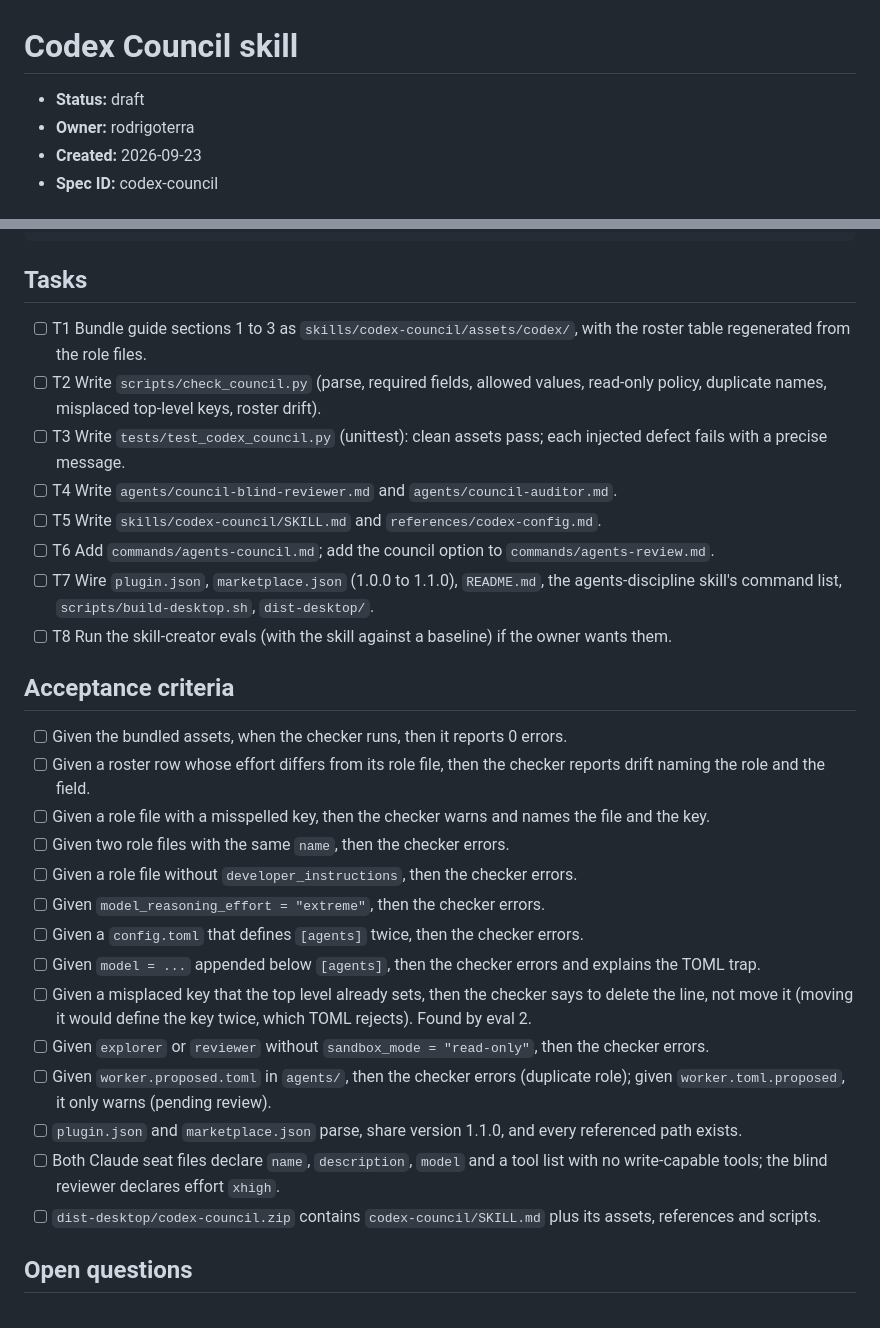
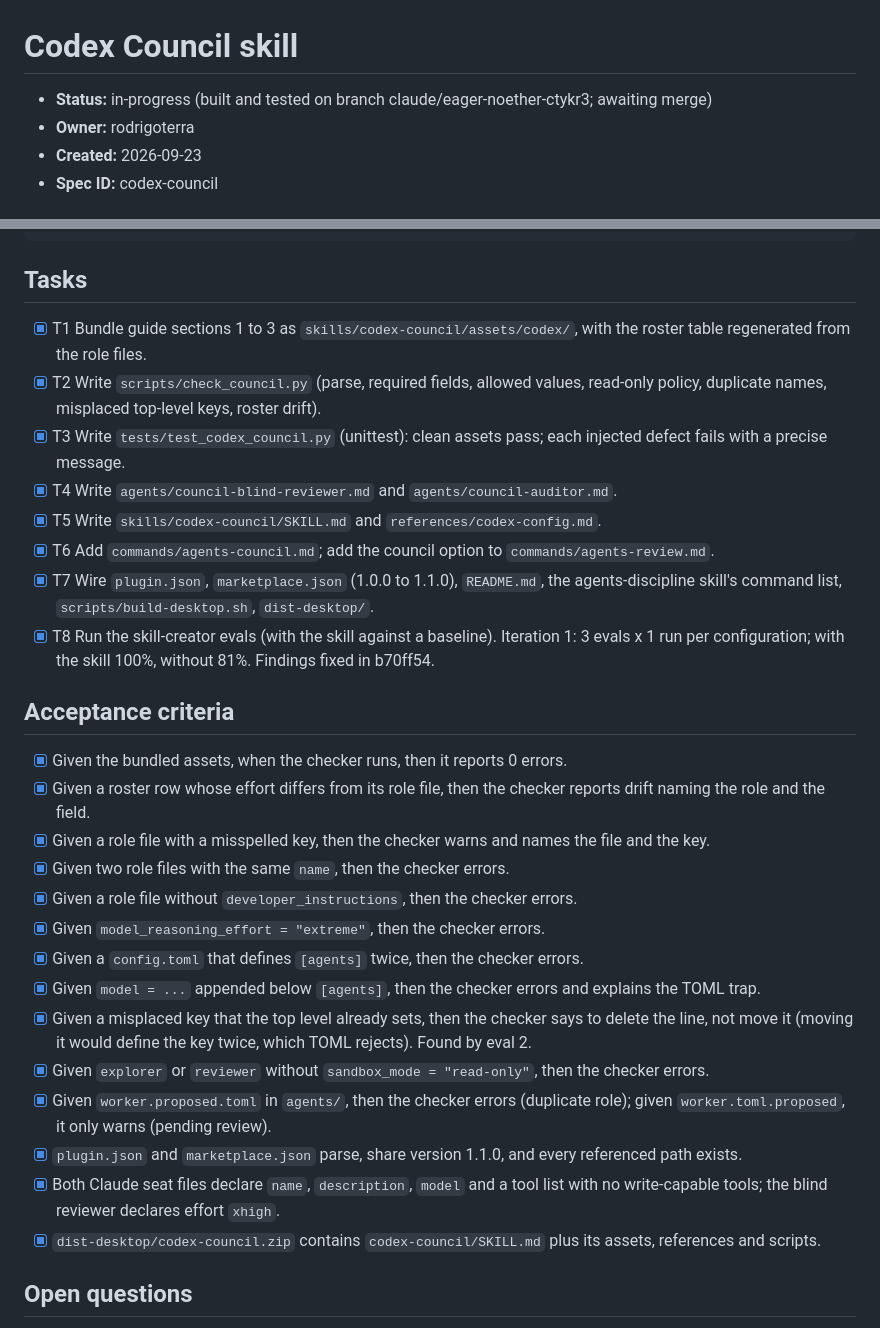
Before and after one commit to rodrigoterra/agents-discipline, a Markdown page: specs/codex-council.md, 2 parts joined by grey strips. Rendered like a GitHub page.

Commit message:
Mark the codex-council spec as built and tested
Tick the requirements, tasks and acceptance criteria that the code and
the 29 tests now cover, record the iteration-1 eval result (with the
skill 100%, without 81%, 3 evals x 1 run each), and set the status to
in-progress pending merge.

Co-Authored-By: Claude Opus 5.5 <noreply@anthropic.com>
Claude-Session: https://claude.ai/code/session_019w7ZsVDjQG1ZQcvDWNJWpb

````diff
--- a/specs/codex-council.md
+++ b/specs/codex-council.md
@@ -1,6 +1,6 @@
 # Codex Council skill
 
-- **Status:** draft
+- **Status:** in-progress (built and tested on branch claude/eager-noether-ctykr3; awaiting merge)
 - **Owner:** rodrigoterra
 - **Created:** 2026-09-23
 - **Spec ID:** codex-council
@@ -105,30 +105,30 @@ ask mode ─┬─ install/update ─► survey ─► propose diff ─► confi
 ```
 
 ## Tasks
-- [ ] T1 Bundle guide sections 1 to 3 as `skills/codex-council/assets/codex/`, with the roster table regenerated from the role files.
-- [ ] T2 Write `scripts/check_council.py` (parse, required fields, allowed values, read-only policy, duplicate names, misplaced top-level keys, roster drift).
-- [ ] T3 Write `tests/test_codex_council.py` (unittest): clean assets pass; each injected defect fails with a precise message.
-- [ ] T4 Write `agents/council-blind-reviewer.md` and `agents/council-auditor.md`.
-- [ ] T5 Write `skills/codex-council/SKILL.md` and `references/codex-config.md`.
-- [ ] T6 Add `commands/agents-council.md`; add the council option to `commands/agents-review.md`.
-- [ ] T7 Wire `plugin.json`, `marketplace.json` (1.0.0 to 1.1.0), `README.md`, the agents-discipline skill's command list, `scripts/build-desktop.sh`, `dist-desktop/`.
-- [ ] T8 Run the skill-creator evals (with the skill against a baseline) if the owner wants them.
+- [x] T1 Bundle guide sections 1 to 3 as `skills/codex-council/assets/codex/`, with the roster table regenerated from the role files.
+- [x] T2 Write `scripts/check_council.py` (parse, required fields, allowed values, read-only policy, duplicate names, misplaced top-level keys, roster drift).
+- [x] T3 Write `tests/test_codex_council.py` (unittest): clean assets pass; each injected defect fails with a precise message.
+- [x] T4 Write `agents/council-blind-reviewer.md` and `agents/council-auditor.md`.
+- [x] T5 Write `skills/codex-council/SKILL.md` and `references/codex-config.md`.
+- [x] T6 Add `commands/agents-council.md`; add the council option to `commands/agents-review.md`.
+- [x] T7 Wire `plugin.json`, `marketplace.json` (1.0.0 to 1.1.0), `README.md`, the agents-discipline skill's command list, `scripts/build-desktop.sh`, `dist-desktop/`.
+- [x] T8 Run the skill-creator evals (with the skill against a baseline). Iteration 1: 3 evals x 1 run per configuration; with the skill 100%, without 81%. Findings fixed in b70ff54.
 
 ## Acceptance criteria
-- [ ] Given the bundled assets, when the checker runs, then it reports 0 errors.
-- [ ] Given a roster row whose effort differs from its role file, then the checker reports drift naming the role and the field.
-- [ ] Given a role file with a misspelled key, then the checker warns and names the file and the key.
-- [ ] Given two role files with the same `name`, then the checker errors.
-- [ ] Given a role file without `developer_instructions`, then the checker errors.
-- [ ] Given `model_reasoning_effort = "extreme"`, then the checker errors.
-- [ ] Given a `config.toml` that defines `[agents]` twice, then the checker errors.
-- [ ] Given `model = ...` appended below `[agents]`, then the checker errors and explains the TOML trap.
-- [ ] Given a misplaced key that the top level already sets, then the checker says to delete the line, not move it (moving it would define the key twice, which TOML rejects). Found by eval 2.
-- [ ] Given `explorer` or `reviewer` without `sandbox_mode = "read-only"`, then the checker errors.
-- [ ] Given `worker.proposed.toml` in `agents/`, then the checker errors (duplicate role); given `worker.toml.proposed`, it only warns (pending review).
-- [ ] `plugin.json` and `marketplace.json` parse, share version 1.1.0, and every referenced path exists.
-- [ ] Both Claude seat files declare `name`, `description`, `model` and a tool list with no write-capable tools; the blind reviewer declares effort `xhigh`.
-- [ ] `dist-desktop/codex-council.zip` contains `codex-council/SKILL.md` plus its assets, references and scripts.
+- [x] Given the bundled assets, when the checker runs, then it reports 0 errors.
+- [x] Given a roster row whose effort differs from its role file, then the checker reports drift naming the role and the field.
+- [x] Given a role file with a misspelled key, then the checker warns and names the file and the key.
+- [x] Given two role files with the same `name`, then the checker errors.
+- [x] Given a role file without `developer_instructions`, then the checker errors.
+- [x] Given `model_reasoning_effort = "extreme"`, then the checker errors.
+- [x] Given a `config.toml` that defines `[agents]` twice, then the checker errors.
+- [x] Given `model = ...` appended below `[agents]`, then the checker errors and explains the TOML trap.
+- [x] Given a misplaced key that the top level already sets, then the checker says to delete the line, not move it (moving it would define the key twice, which TOML rejects). Found by eval 2.
+- [x] Given `explorer` or `reviewer` without `sandbox_mode = "read-only"`, then the checker errors.
+- [x] Given `worker.proposed.toml` in `agents/`, then the checker errors (duplicate role); given `worker.toml.proposed`, it only warns (pending review).
+- [x] `plugin.json` and `marketplace.json` parse, share version 1.1.0, and every referenced path exists.
+- [x] Both Claude seat files declare `name`, `description`, `model` and a tool list with no write-capable tools; the blind reviewer declares effort `xhigh`.
+- [x] `dist-desktop/codex-council.zip` contains `codex-council/SKILL.md` plus its assets, references and scripts.
 
 ## Open questions
 - Q: Does `codex exec` let the lead spawn subagents exactly like the interactive TUI?
````
Also changed, not shown: other parts of specs/codex-council.md (+9 -9 lines).
